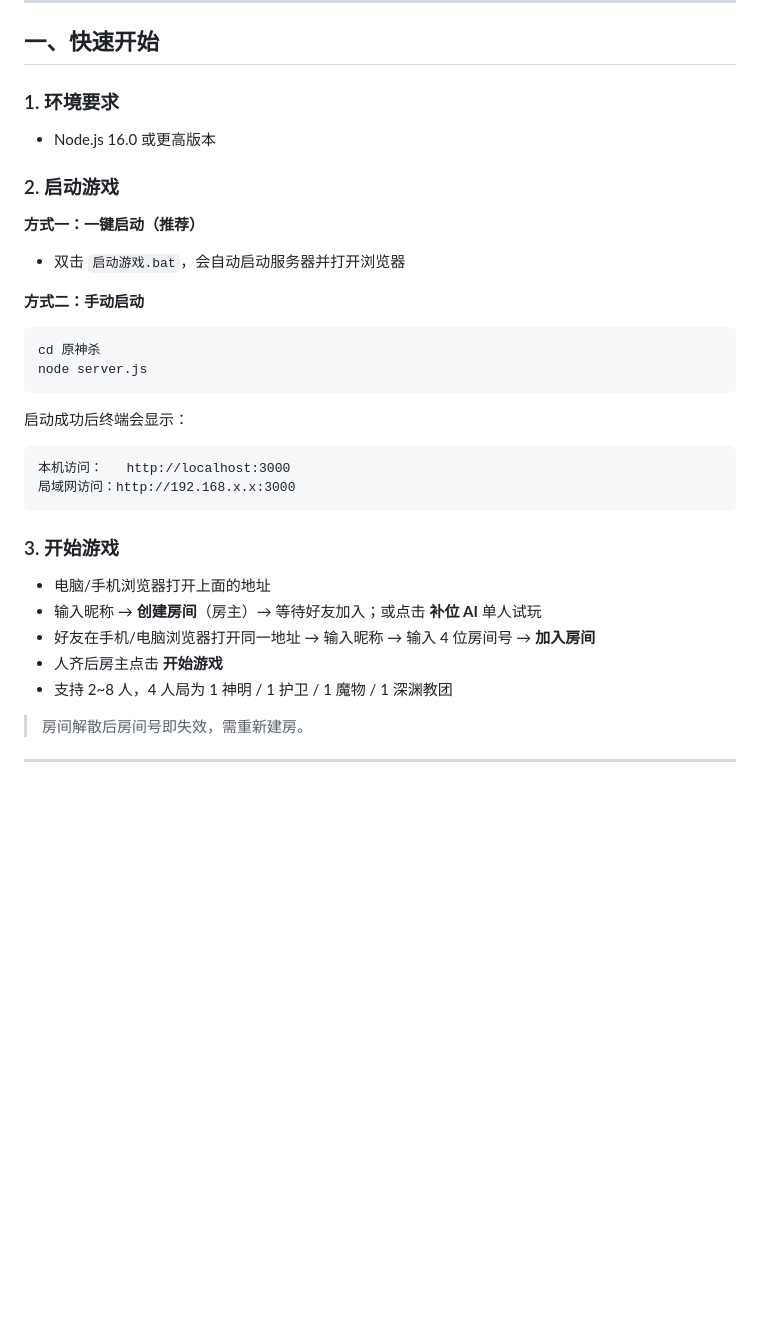
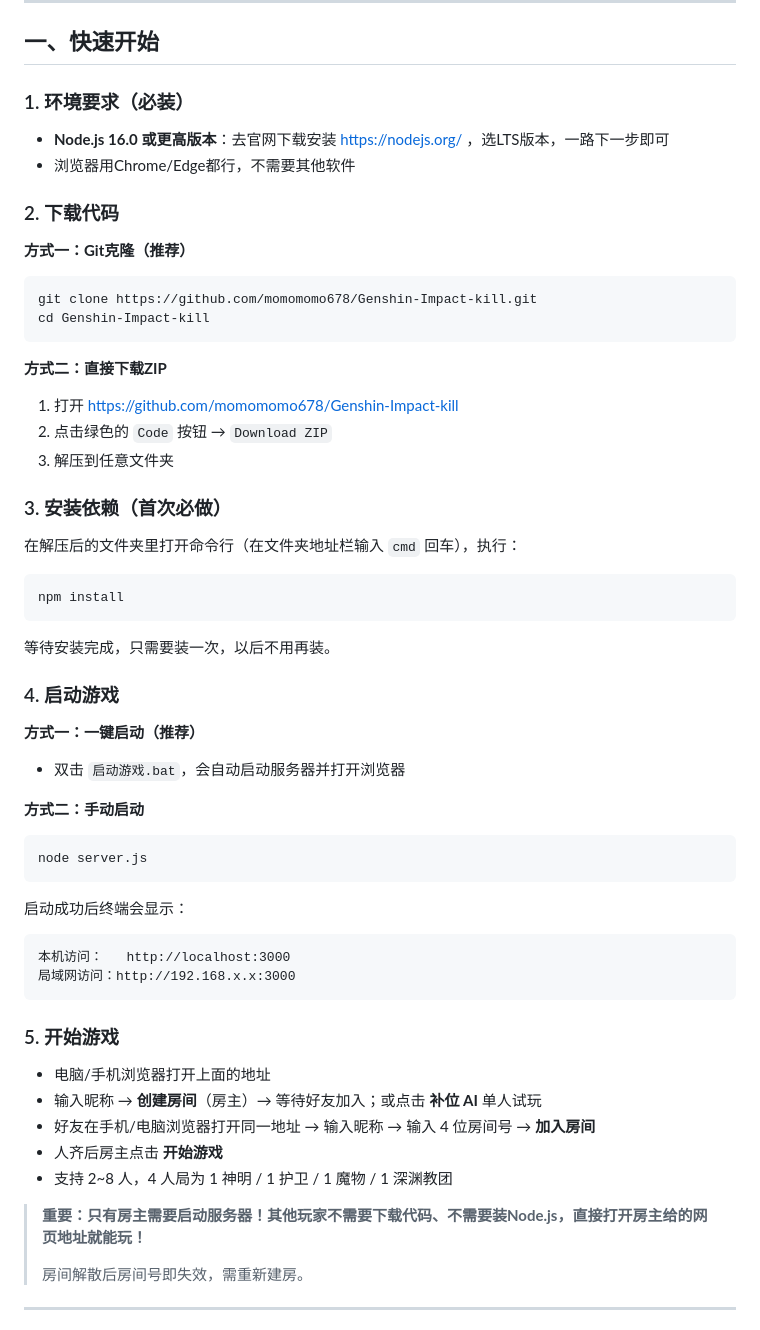
Before and after one commit to momomomo678/Genshin-Impact-kill, a Markdown page: README.md, the part around the change. Rendered like a GitHub page; blank space fills up the shorter version.

Commit message:
完善README安装说明

````diff
--- a/README.md
+++ b/README.md
@@ -11,18 +11,39 @@
 
 ## 一、快速开始
 
-### 1. 环境要求
+### 1. 环境要求（必装）
 
-- Node.js 16.0 或更高版本
+- **Node.js 16.0 或更高版本**：去官网下载安装 https://nodejs.org/ ，选LTS版本，一路下一步即可
+- 浏览器用Chrome/Edge都行，不需要其他软件
 
-### 2. 启动游戏
+### 2. 下载代码
+
+**方式一：Git克隆（推荐）**
+```bash
+git clone https://github.com/momomomo678/Genshin-Impact-kill.git
+cd Genshin-Impact-kill
+```
+
+**方式二：直接下载ZIP**
+1. 打开 https://github.com/momomomo678/Genshin-Impact-kill
+2. 点击绿色的 `Code` 按钮 → `Download ZIP`
+3. 解压到任意文件夹
+
+### 3. 安装依赖（首次必做）
+
+在解压后的文件夹里打开命令行（在文件夹地址栏输入 `cmd` 回车），执行：
+```bash
+npm install
+```
+等待安装完成，只需要装一次，以后不用再装。
+
+### 4. 启动游戏
 
 **方式一：一键启动（推荐）**
 - 双击 `启动游戏.bat`，会自动启动服务器并打开浏览器
 
 **方式二：手动启动**
 ```bash
-cd 原神杀
 node server.js
 ```
 
@@ -32,7 +53,7 @@ node server.js
 局域网访问：http://192.168.x.x:3000
 ```
 
-### 3. 开始游戏
+### 5. 开始游戏
 
 - 电脑/手机浏览器打开上面的地址
 - 输入昵称 → **创建房间**（房主）→ 等待好友加入；或点击 **补位 AI** 单人试玩
@@ -40,6 +61,8 @@ node server.js
 - 人齐后房主点击 **开始游戏**
 - 支持 2~8 人，4 人局为 1 神明 / 1 护卫 / 1 魔物 / 1 深渊教团
 
+> **重要：只有房主需要启动服务器！其他玩家不需要下载代码、不需要装Node.js，直接打开房主给的网页地址就能玩！**
+>
 > 房间解散后房间号即失效，需重新建房。
 
 ---
````
